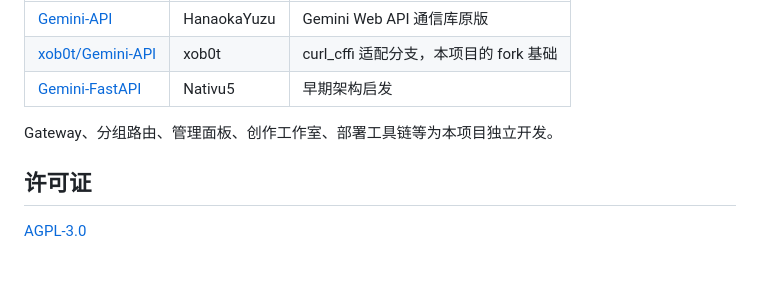
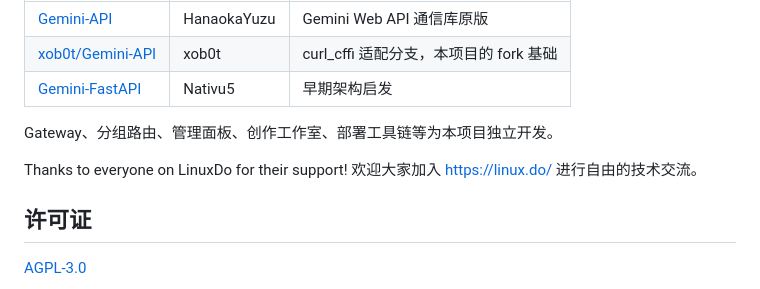
Before and after one commit to shleeshlee/gemini-api-oneclick, a Markdown page: README.md, the part around the change. GitHub-like rendering; blank space fills up the shorter version.

```diff
--- a/README.md
+++ b/README.md
@@ -164,6 +164,8 @@ curl -X POST http://你的IP:9880/v1/videos/generations \
 
 Gateway、分组路由、管理面板、创作工作室、部署工具链等为本项目独立开发。
 
+Thanks to everyone on LinuxDo for their support! 欢迎大家加入 https://linux.do/ 进行自由的技术交流。
+
 ## 许可证
 
 [AGPL-3.0](LICENSE)
```
